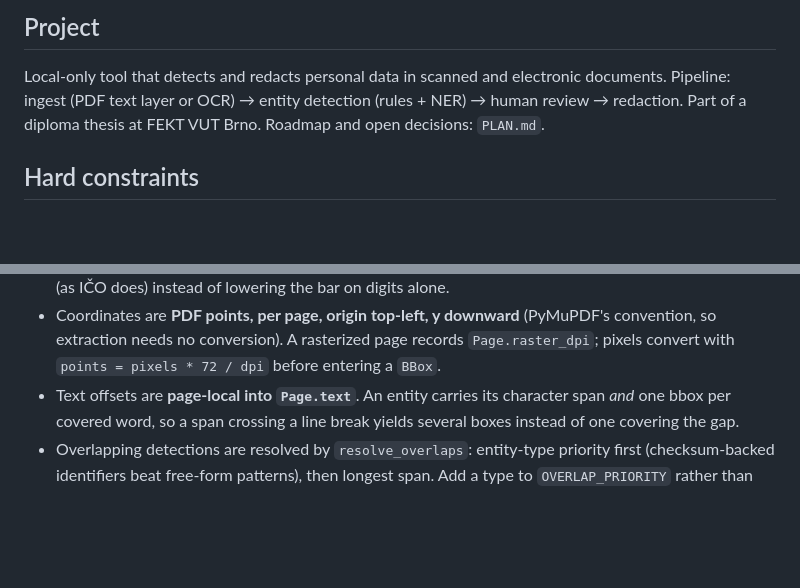
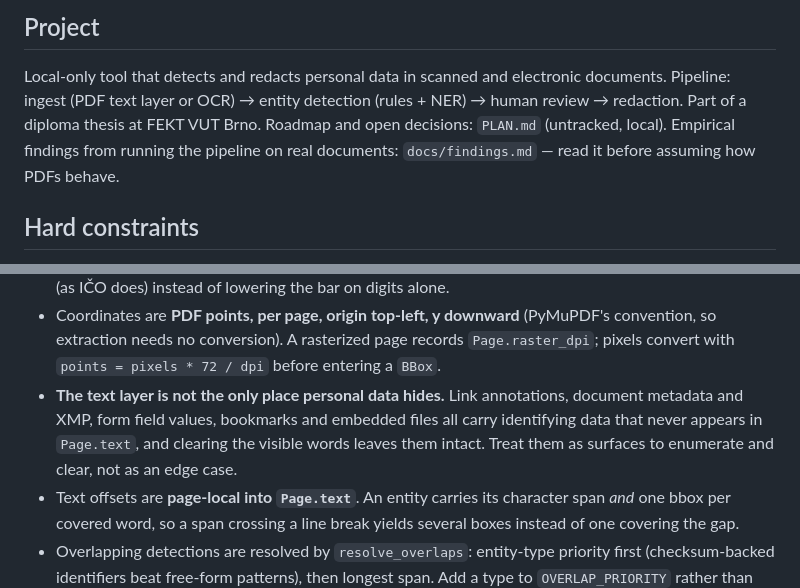
Before and after one commit to martinszuc/anonymizer, a Markdown page: CLAUDE.md, 2 parts joined by grey strips. GitHub-like rendering; blank space fills up the shorter version.

Commit message:
docs: record empirical findings from real documents [skip-ci]
Signed-off-by: Martin Szuc <matoszuc@gmail.com>

```diff
--- a/CLAUDE.md
+++ b/CLAUDE.md
@@ -6,7 +6,9 @@ Context for AI coding sessions in this repository. Read before making changes.
 
 Local-only tool that detects and redacts personal data in scanned and electronic documents.
 Pipeline: ingest (PDF text layer or OCR) → entity detection (rules + NER) → human review → redaction.
-Part of a diploma thesis at FEKT VUT Brno. Roadmap and open decisions: `PLAN.md`.
+Part of a diploma thesis at FEKT VUT Brno. Roadmap and open decisions: `PLAN.md`
+(untracked, local). Empirical findings from running the pipeline on real documents:
+`docs/findings.md` — read it before assuming how PDFs behave.
 
 ## Hard constraints
 
@@ -40,6 +42,7 @@ born-digital PDF ingest. The OCR adapter, redaction, CLI and UI are empty.
 - Rules are **locale-scoped**: `detect.finders_for(language)` picks the set, locale-independent finders (email, IBAN, Luhn) always run, and an unknown language falls back to every rule. Register a new rule there rather than calling it directly.
 - A checksum is the strongest evidence available, but most non-Czech identifiers have none (US SSNs and phone numbers do not). Where a checksum is weak or absent, require a label from the document (as IČO does) instead of lowering the bar on digits alone.
 - Coordinates are **PDF points, per page, origin top-left, y downward** (PyMuPDF's convention, so extraction needs no conversion). A rasterized page records `Page.raster_dpi`; pixels convert with `points = pixels * 72 / dpi` before entering a `BBox`.
+- **The text layer is not the only place personal data hides.** Link annotations, document metadata and XMP, form field values, bookmarks and embedded files all carry identifying data that never appears in `Page.text`, and clearing the visible words leaves them intact. Treat them as surfaces to enumerate and clear, not as an edge case.
 - Text offsets are **page-local into `Page.text`**. An entity carries its character span *and* one bbox per covered word, so a span crossing a line break yields several boxes instead of one covering the gap.
 - Overlapping detections are resolved by `resolve_overlaps`: entity-type priority first (checksum-backed identifiers beat free-form patterns), then longest span. Add a type to `OVERLAP_PRIORITY` rather than special-casing a caller.
 - Detection is **recall-first**: a missed entity leaks, a false positive is removed during review. Prefer a rule that over-matches to one that depends on a register that can go stale (this is why bank codes are not validated against the ČNB list).
```
Also changed, not shown: docs/findings.md (added, +61 -0 lines).
